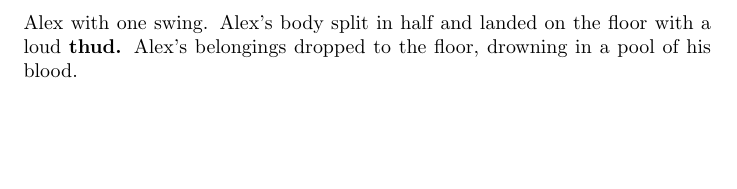
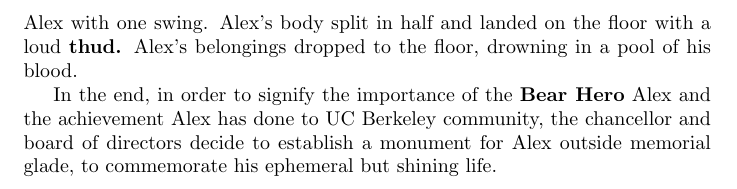
Before and after one commit to hihihowru/DSS-Instant-runoff-voting, a LaTeX document (new_Story.tex): part of page 3 of 3, cut so that both start at the same text, the shorter picture padded with empty space. Compiled offline with pdfLaTeX.

Commit message:
final commit

```diff
--- a/new_Story.tex
+++ b/new_Story.tex
@@ -52,4 +52,6 @@ Alex took one glance at the protestors and walked away. Even though the protesto
 Path Alex Dies
 As Alex approached his apartment, he took out his keys to open the door. Suddenly, he heard footsteps behind him. Alex turned around and saw a man holding a signed that read \textit {“More Bears More Problems.”} Stunned, Alex inquired if the guy needed something. The man pointed to Alex’s laptop yelling “That bear sticker of yours makes you look like a bear supporter boy.” The man pulled out a sword from his pocket and struck down Alex with one swing. Alex’s body split in half and landed on the floor with a loud \textbf {thud.} Alex’s belongings dropped to the floor, drowning in a pool of his blood.
 
+In the end, in order to signify the importance of the \textbf{Bear Hero} Alex and the achievement Alex has done to UC Berkeley community, the chancellor and board of directors decide to establish a monument for Alex outside memorial glade, to commemorate his ephemeral but shining life.
+
 \end{document}
```
